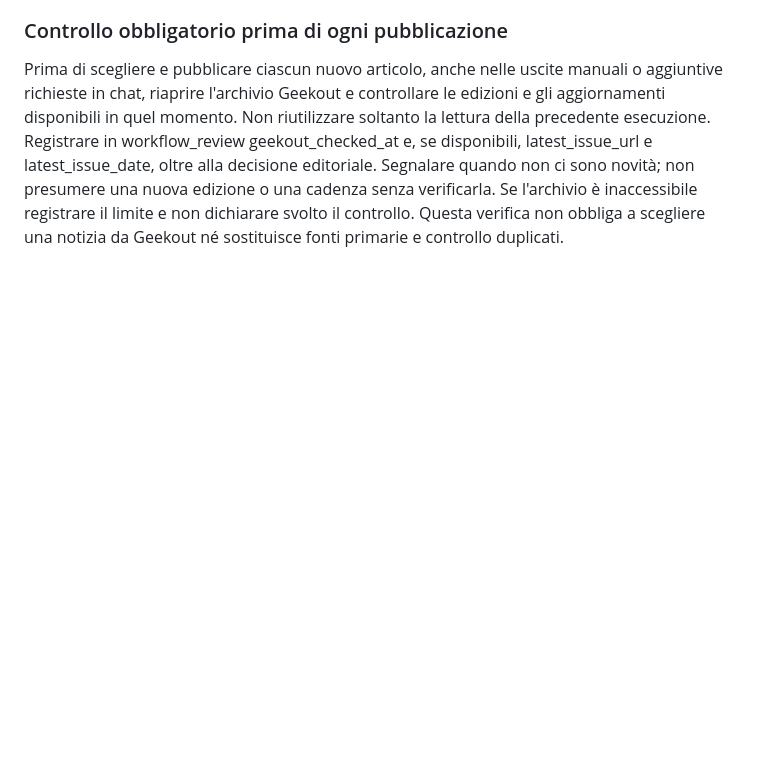
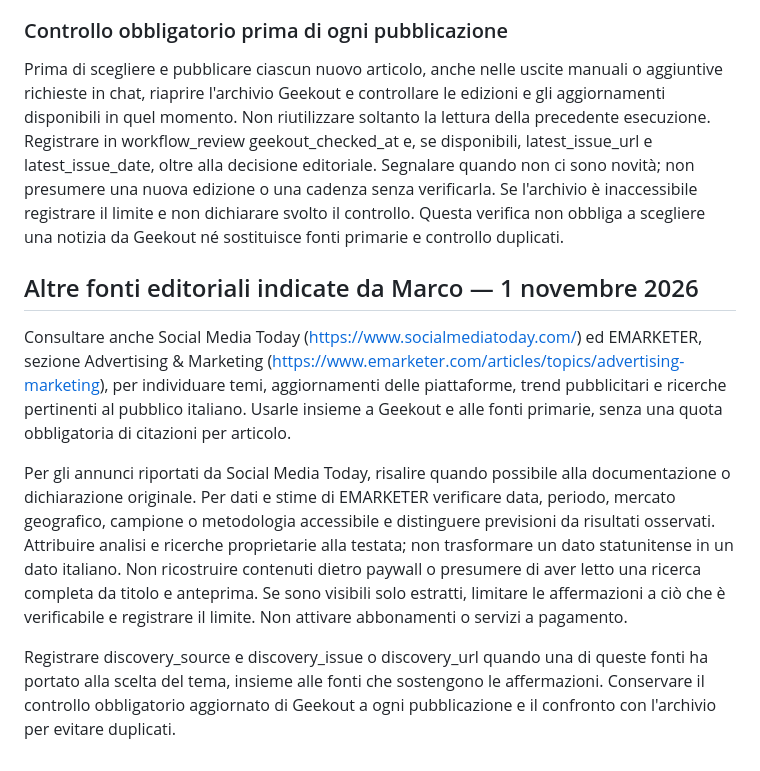
Before and after one commit to marcododaro90-lang/marco-dodaro-website, a Markdown page: BLOG_WORKFLOW.md, the part around the change. GitHub-like rendering; blank space fills up the shorter version.

Commit message:
Add Social Media Today and EMARKETER as editorial discovery sources

```diff
--- a/BLOG_WORKFLOW.md
+++ b/BLOG_WORKFLOW.md
@@ -97,3 +97,12 @@ Scrivere un approfondimento originale con un intento distinto, esempi dichiarata
 ### Controllo obbligatorio prima di ogni pubblicazione
 
 Prima di scegliere e pubblicare ciascun nuovo articolo, anche nelle uscite manuali o aggiuntive richieste in chat, riaprire l'archivio Geekout e controllare le edizioni e gli aggiornamenti disponibili in quel momento. Non riutilizzare soltanto la lettura della precedente esecuzione. Registrare in workflow_review geekout_checked_at e, se disponibili, latest_issue_url e latest_issue_date, oltre alla decisione editoriale. Segnalare quando non ci sono novità; non presumere una nuova edizione o una cadenza senza verificarla. Se l'archivio è inaccessibile registrare il limite e non dichiarare svolto il controllo. Questa verifica non obbliga a scegliere una notizia da Geekout né sostituisce fonti primarie e controllo duplicati.
+
+
+## Altre fonti editoriali indicate da Marco — 1 novembre 2026
+
+Consultare anche Social Media Today (https://www.socialmediatoday.com/) ed EMARKETER, sezione Advertising & Marketing (https://www.emarketer.com/articles/topics/advertising-marketing), per individuare temi, aggiornamenti delle piattaforme, trend pubblicitari e ricerche pertinenti al pubblico italiano. Usarle insieme a Geekout e alle fonti primarie, senza una quota obbligatoria di citazioni per articolo.
+
+Per gli annunci riportati da Social Media Today, risalire quando possibile alla documentazione o dichiarazione originale. Per dati e stime di EMARKETER verificare data, periodo, mercato geografico, campione o metodologia accessibile e distinguere previsioni da risultati osservati. Attribuire analisi e ricerche proprietarie alla testata; non trasformare un dato statunitense in un dato italiano. Non ricostruire contenuti dietro paywall o presumere di aver letto una ricerca completa da titolo e anteprima. Se sono visibili solo estratti, limitare le affermazioni a ciò che è verificabile e registrare il limite. Non attivare abbonamenti o servizi a pagamento.
+
+Registrare discovery_source e discovery_issue o discovery_url quando una di queste fonti ha portato alla scelta del tema, insieme alle fonti che sostengono le affermazioni. Conservare il controllo obbligatorio aggiornato di Geekout a ogni pubblicazione e il confronto con l'archivio per evitare duplicati.
```
